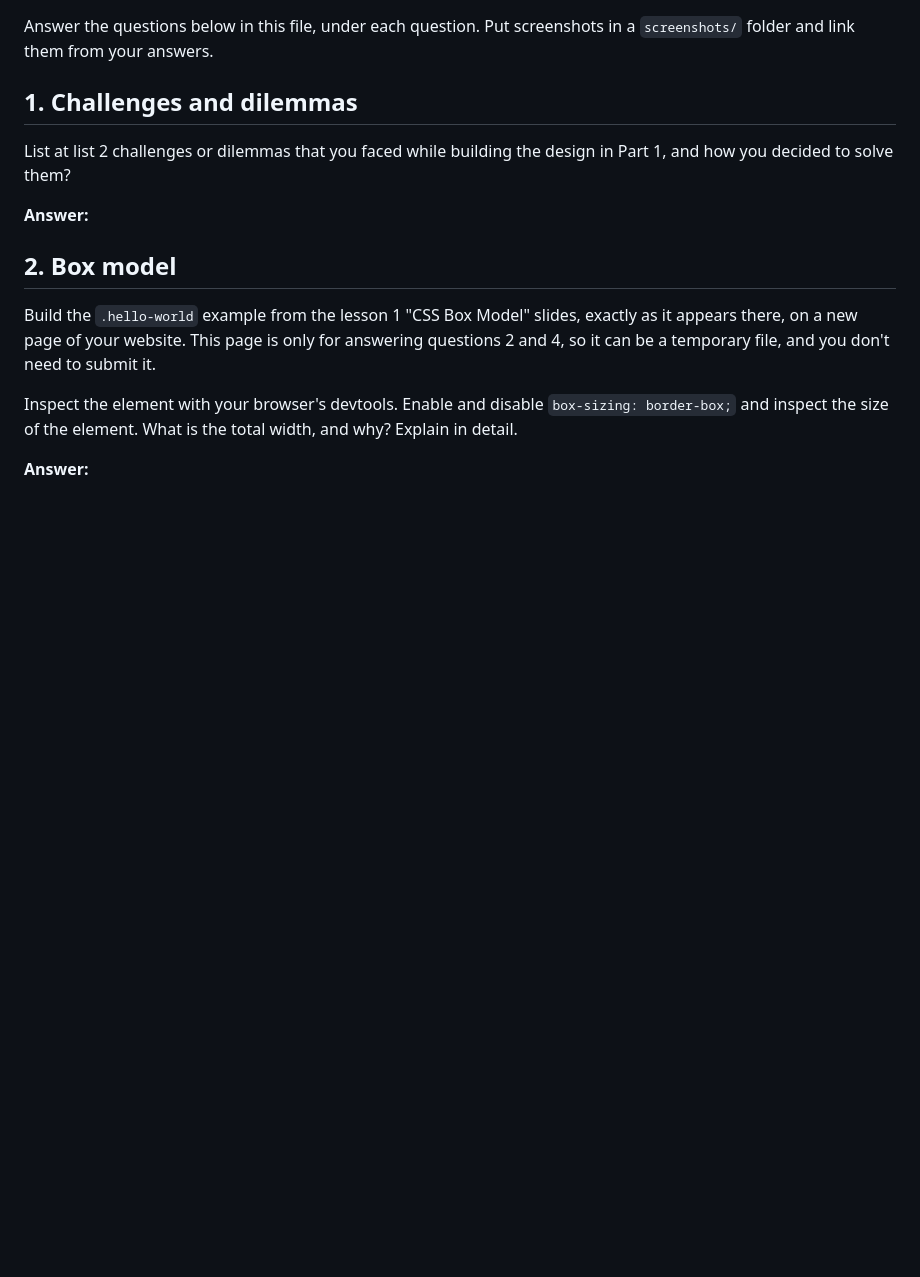
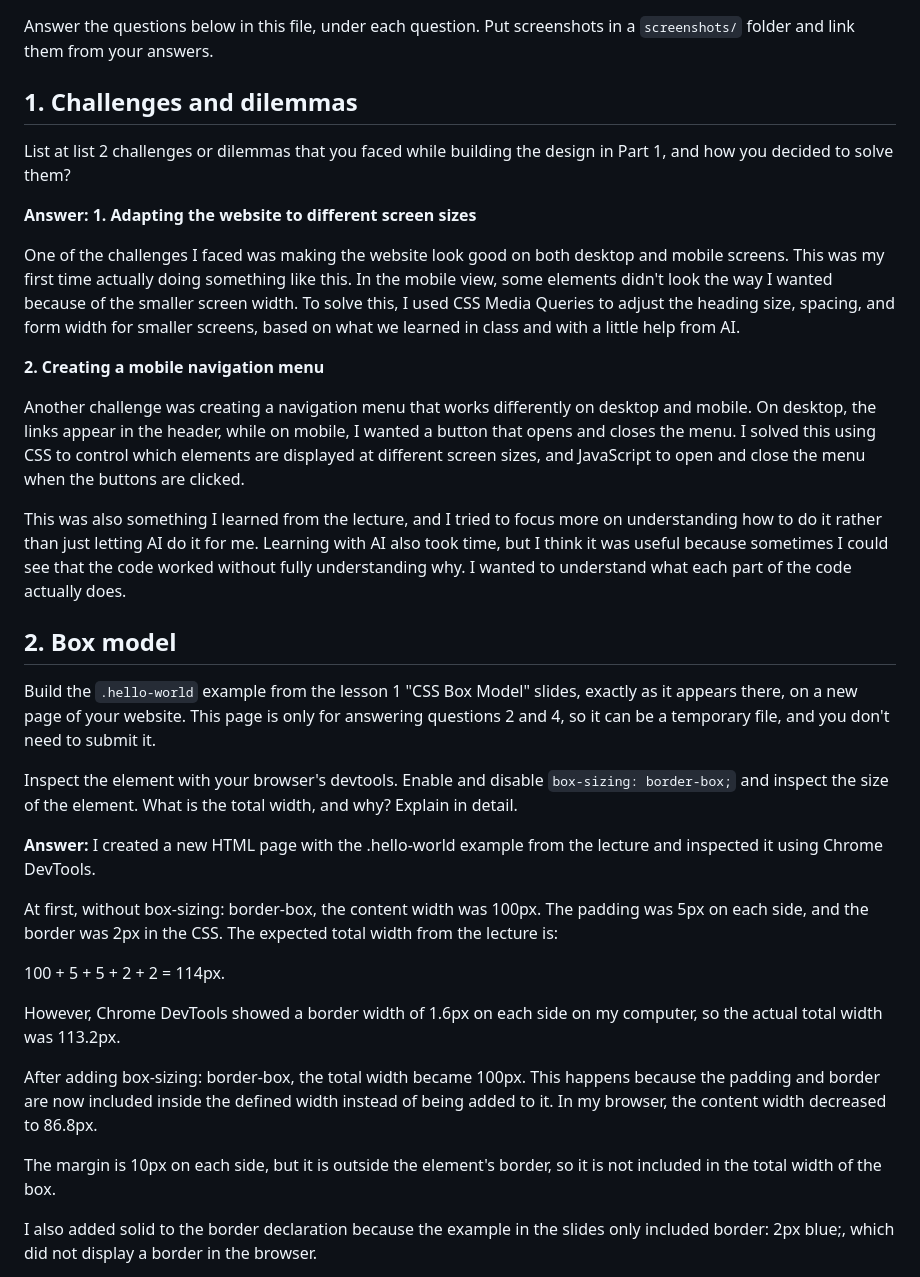
Before and after one commit to NoaHaba/noa-website, a Markdown page: answers.md, the part around the change printed below. Rendered like a GitHub page; blank space fills up the shorter version.

```diff
--- a/answers.md
+++ b/answers.md
@@ -9,6 +9,15 @@ List at list 2 challenges or dilemmas that you faced while building the design i
 and how you decided to solve them?
 
 **Answer:**
+**1. Adapting the website to different screen sizes**
+
+One of the challenges I faced was making the website look good on both desktop and mobile screens. This was my first time actually doing something like this. In the mobile view, some elements didn't look the way I wanted because of the smaller screen width. To solve this, I used CSS Media Queries to adjust the heading size, spacing, and form width for smaller screens, based on what we learned in class and with a little help from AI.
+
+**2. Creating a mobile navigation menu**
+
+Another challenge was creating a navigation menu that works differently on desktop and mobile. On desktop, the links appear in the header, while on mobile, I wanted a button that opens and closes the menu. I solved this using CSS to control which elements are displayed at different screen sizes, and JavaScript to open and close the menu when the buttons are clicked.
+
+This was also something I learned from the lecture, and I tried to focus more on understanding how to do it rather than just letting AI do it for me. Learning with AI also took time, but I think it was useful because sometimes I could see that the code worked without fully understanding why. I wanted to understand what each part of the code actually does.
 
 ## 2. Box model
 
@@ -21,3 +30,17 @@ Enable and disable `box-sizing: border-box;` and inspect the size of the element
 What is the total width, and why? Explain in detail.
 
 **Answer:**
+I created a new HTML page with the .hello-world example from the lecture and inspected it using Chrome DevTools.
+
+At first, without box-sizing: border-box, the content width was 100px. The padding was 5px on each side, and the border was 2px in the CSS. The expected total width from the lecture is:
+
+100 + 5 + 5 + 2 + 2 = 114px.
+
+However, Chrome DevTools showed a border width of 1.6px on each side on my computer, so the actual total width was 113.2px.
+
+After adding box-sizing: border-box, the total width became 100px. This happens because the padding and border are now included inside the defined width instead of being added to it. In my browser, the content width decreased to 86.8px.
+
+The margin is 10px on each side, but it is outside the element's border, so it is not included in the total width of the box.
+
+I also added solid to the border declaration because the example in the slides only included border: 2px blue;, which did not display a border in the browser.
+
```
Also changed, not shown: other parts of answers.md (+16 -0 lines), screenshots/box-model-border-box.png (added), screenshots/box-model-content-box.png (added), screenshots/viewport-with.png (added), screenshots/viewport-without.png (added), 3 other files.
